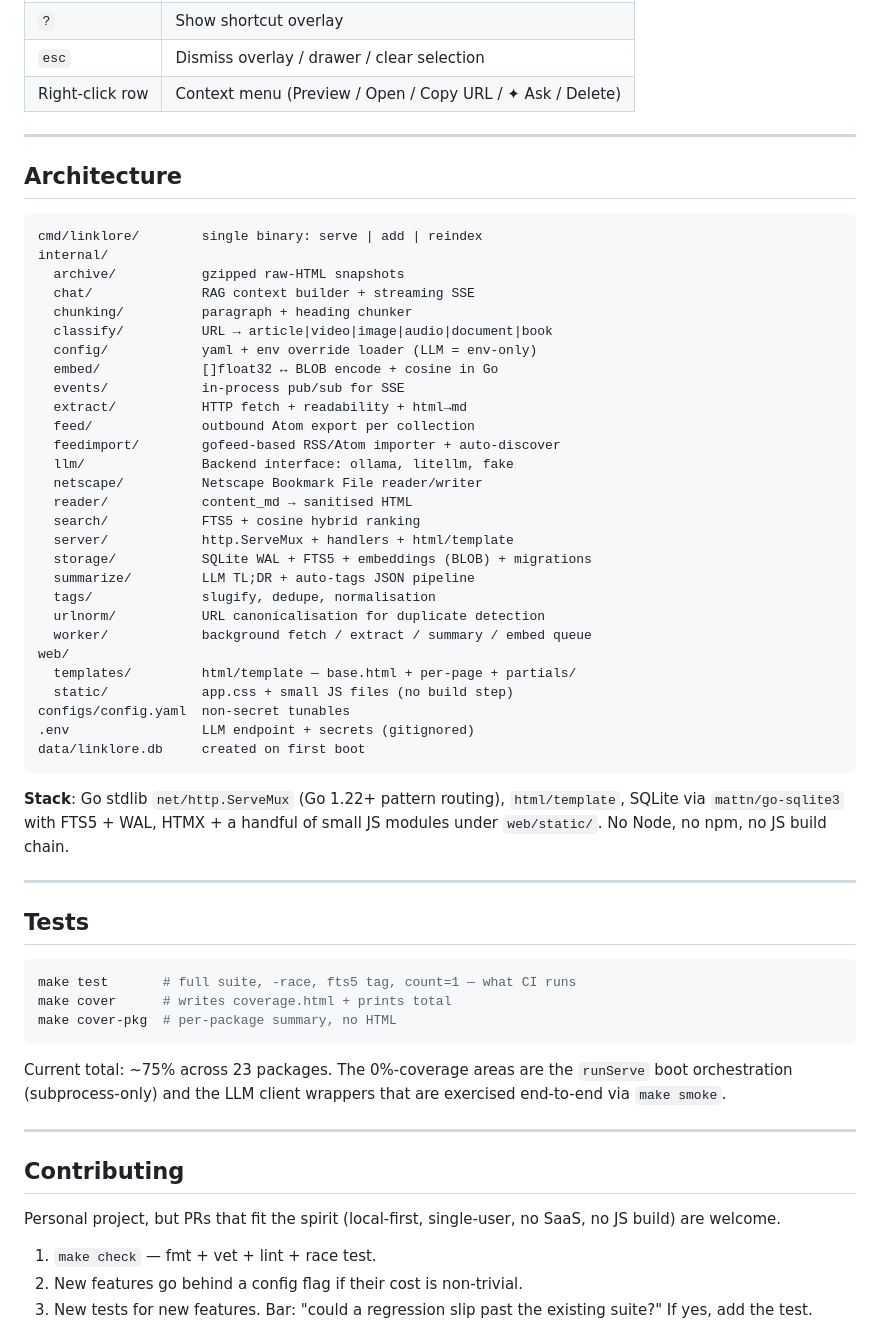
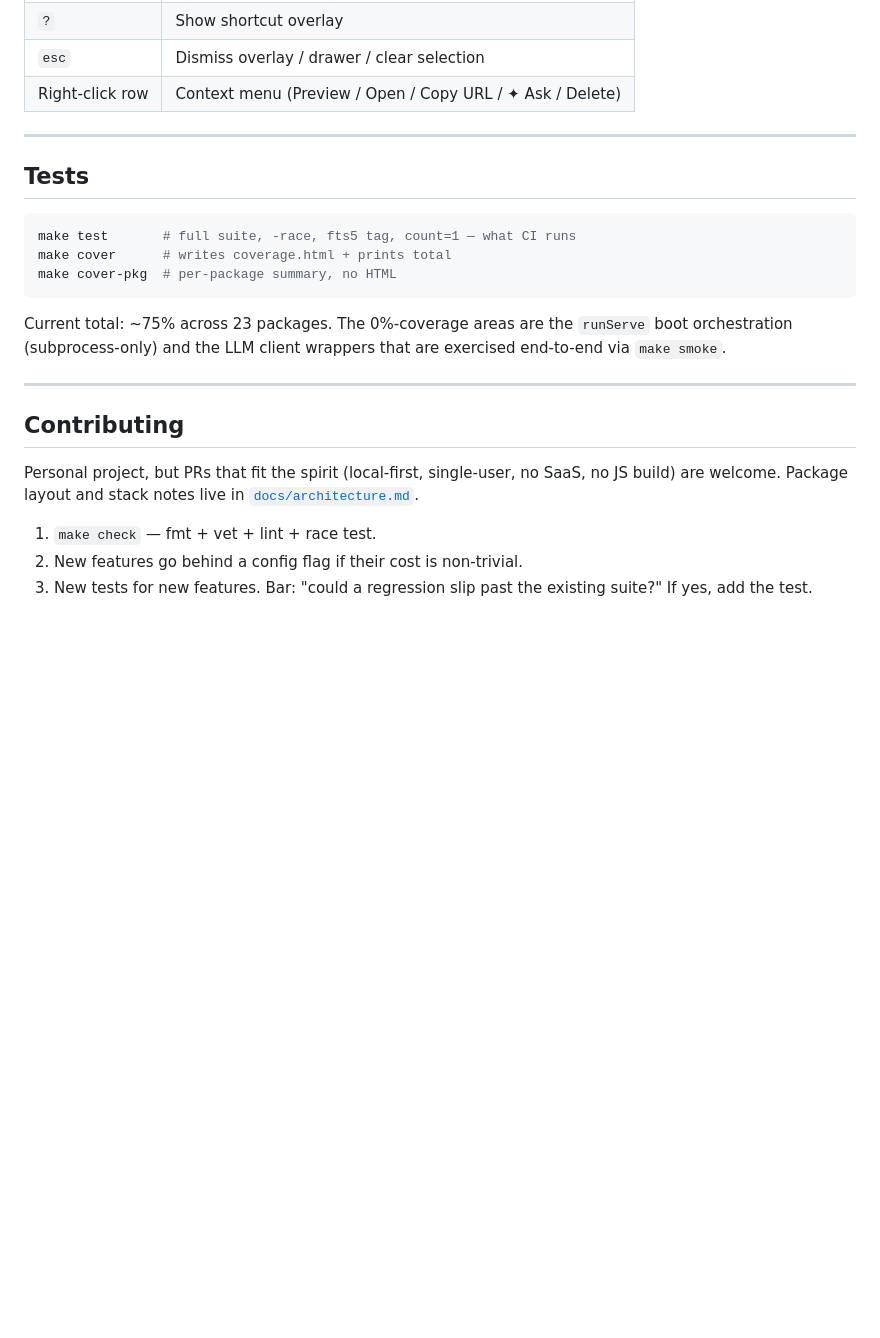
Before and after one commit to gabriele-mastrapasqua/linklore, a Markdown page: README.md, the part around one of its changes. Rendered like a GitHub page; blank space fills up the shorter version.

````diff
--- a/README.md
+++ b/README.md
@@ -247,46 +264,6 @@ LINKLORE_WORKER_CONCURRENCY   parallel ingest workers
 
 ---
 
-## Architecture
-
-```
-cmd/linklore/        single binary: serve | add | reindex
-internal/
-  archive/           gzipped raw-HTML snapshots
-  chat/              RAG context builder + streaming SSE
-  chunking/          paragraph + heading chunker
-  classify/          URL → article|video|image|audio|document|book
-  config/            yaml + env override loader (LLM = env-only)
-  embed/             []float32 ↔ BLOB encode + cosine in Go
-  events/            in-process pub/sub for SSE
-  extract/           HTTP fetch + readability + html→md
-  feed/              outbound Atom export per collection
-  feedimport/        gofeed-based RSS/Atom importer + auto-discover
-  llm/               Backend interface: ollama, litellm, fake
-  netscape/          Netscape Bookmark File reader/writer
-  reader/            content_md → sanitised HTML
-  search/            FTS5 + cosine hybrid ranking
-  server/            http.ServeMux + handlers + html/template
-  storage/           SQLite WAL + FTS5 + embeddings (BLOB) + migrations
-  summarize/         LLM TL;DR + auto-tags JSON pipeline
-  tags/              slugify, dedupe, normalisation
-  urlnorm/           URL canonicalisation for duplicate detection
-  worker/            background fetch / extract / summary / embed queue
-web/
-  templates/         html/template — base.html + per-page + partials/
-  static/            app.css + small JS files (no build step)
-configs/config.yaml  non-secret tunables
-.env                 LLM endpoint + secrets (gitignored)
-data/linklore.db     created on first boot
-```
-
-**Stack**: Go stdlib `net/http.ServeMux` (Go 1.22+ pattern routing),
-`html/template`, SQLite via `mattn/go-sqlite3` with FTS5 + WAL,
-HTMX + a handful of small JS modules under `web/static/`. No Node, no
-npm, no JS build chain.
-
----
-
 ## Tests
 
 ```bash
@@ -304,7 +281,8 @@ client wrappers that are exercised end-to-end via `make smoke`.
 ## Contributing
 
 Personal project, but PRs that fit the spirit (local-first,
-single-user, no SaaS, no JS build) are welcome.
+single-user, no SaaS, no JS build) are welcome. Package layout and
+stack notes live in [`docs/architecture.md`](docs/architecture.md).
 
 1. `make check` — fmt + vet + lint + race test.
 2. New features go behind a config flag if their cost is non-trivial.
````
Also changed, not shown: other parts of README.md (+21 -4 lines), docs/architecture.md (added, +40 -0 lines).
